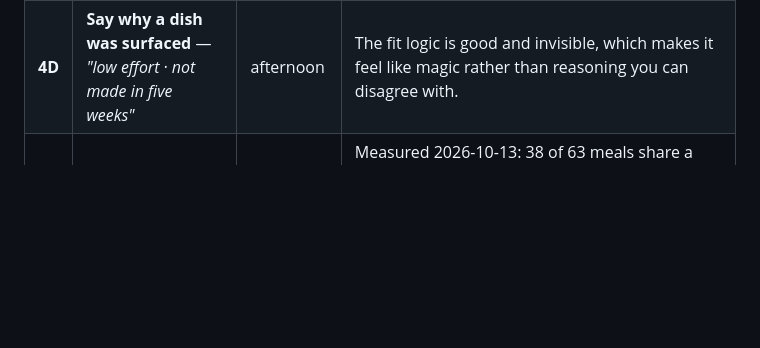
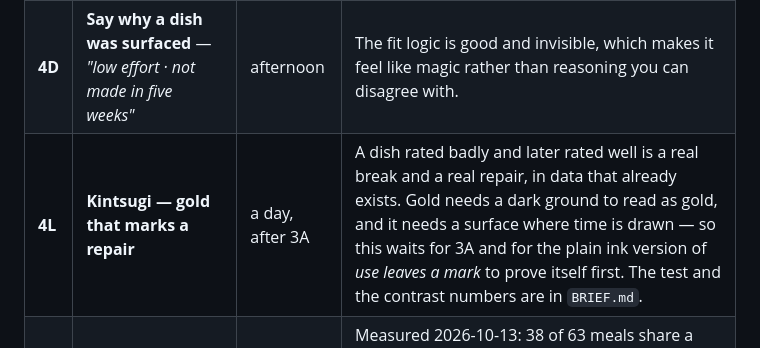
Before and after one commit to gonzopunk/Food-Tech, a Markdown page: ROADMAP.md, the part around the change. Rendered like a GitHub page; blank space fills up the shorter version.

```diff
--- a/ROADMAP.md
+++ b/ROADMAP.md
@@ -469,6 +469,7 @@ history.
 | **4B** | **Dark mode** | a day | Service is a light, papery design. A dark version needs real care, not an inversion. |
 | **4C** | **Print / fridge view** | a day | The cheapest way to include Elizabeth, whatever happens with D1. |
 | **4D** | **Say why a dish was surfaced** — *"low effort · not made in five weeks"* | afternoon | The fit logic is good and invisible, which makes it feel like magic rather than reasoning you can disagree with. |
+| **4L** | **Kintsugi — gold that marks a repair** | a day, after 3A | A dish rated badly and later rated well is a real break and a real repair, in data that already exists. Gold needs a dark ground to read as gold, and it needs a surface where time is drawn — so this waits for 3A and for the plain ink version of *use leaves a mark* to prove itself first. The test and the contrast numbers are in `BRIEF.md`. |
 | **4K** | **Half-steps for meal magnitudes** — the film-review argument | a day | Measured 2026-10-13: 38 of 63 meals share a TECH profile with another, so no weighting can tell them apart. Half-steps would lift distinct profiles 35→42 and distinct top-5 lists 361→989. More expressive power than anything in Batch 2B, but it touches every meal's stored values and the editor's dropdowns, and it should wait until 2.5 settles how TECH is displayed. |
 | **4E** | **Seasonality as a real field** | a day | Your own seed notes say "Summer only" and "3-4x/month in summer" in free text the app can't read. |
 | **4F** | **Occasion defaults by weekday** | afternoon | Most Tuesdays are ordinary; most Saturdays aren't. Partly superseded by 2A — reassess after. |
```
Also changed, not shown: BRIEF.md (+52 -0 lines).
